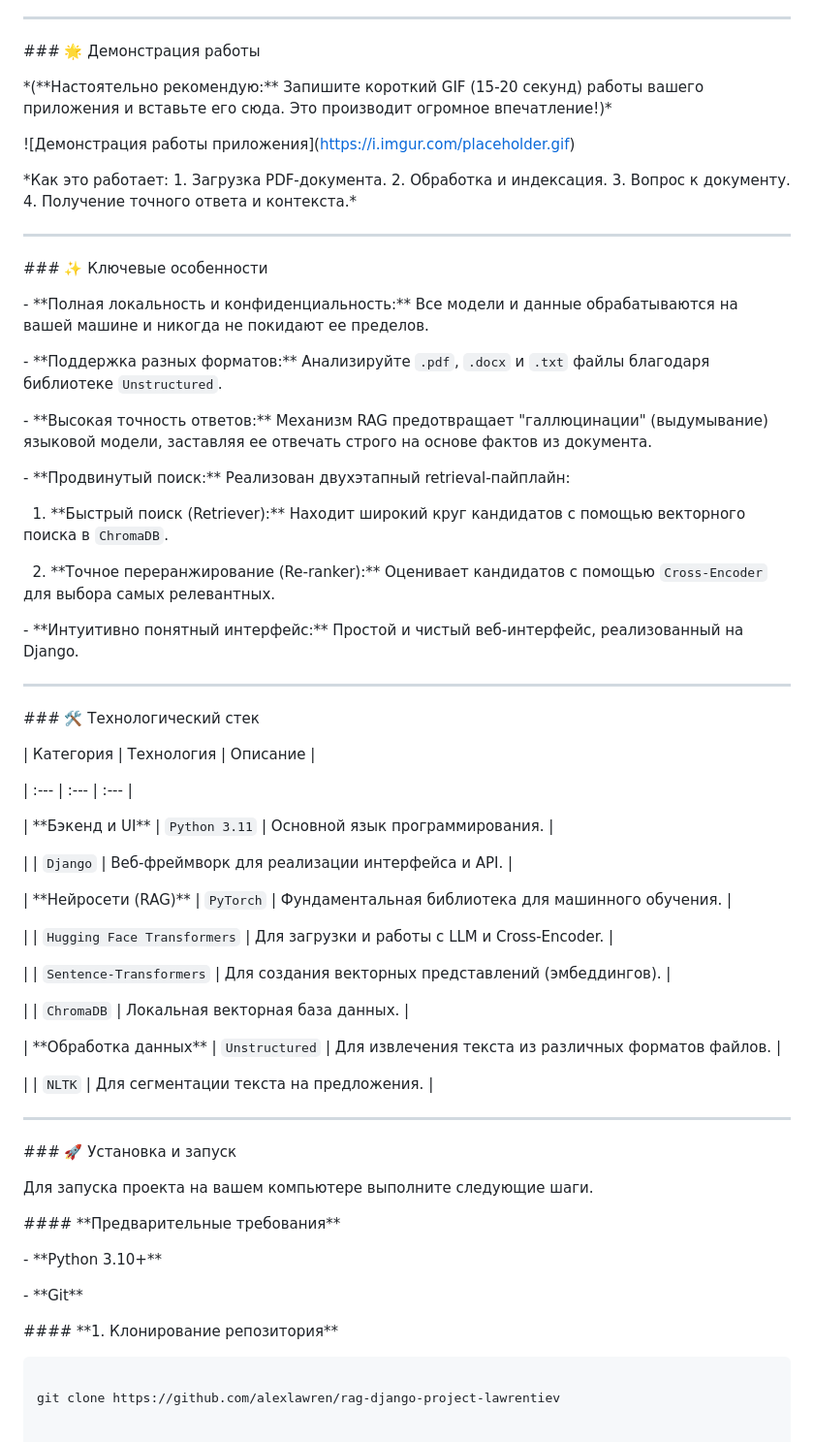
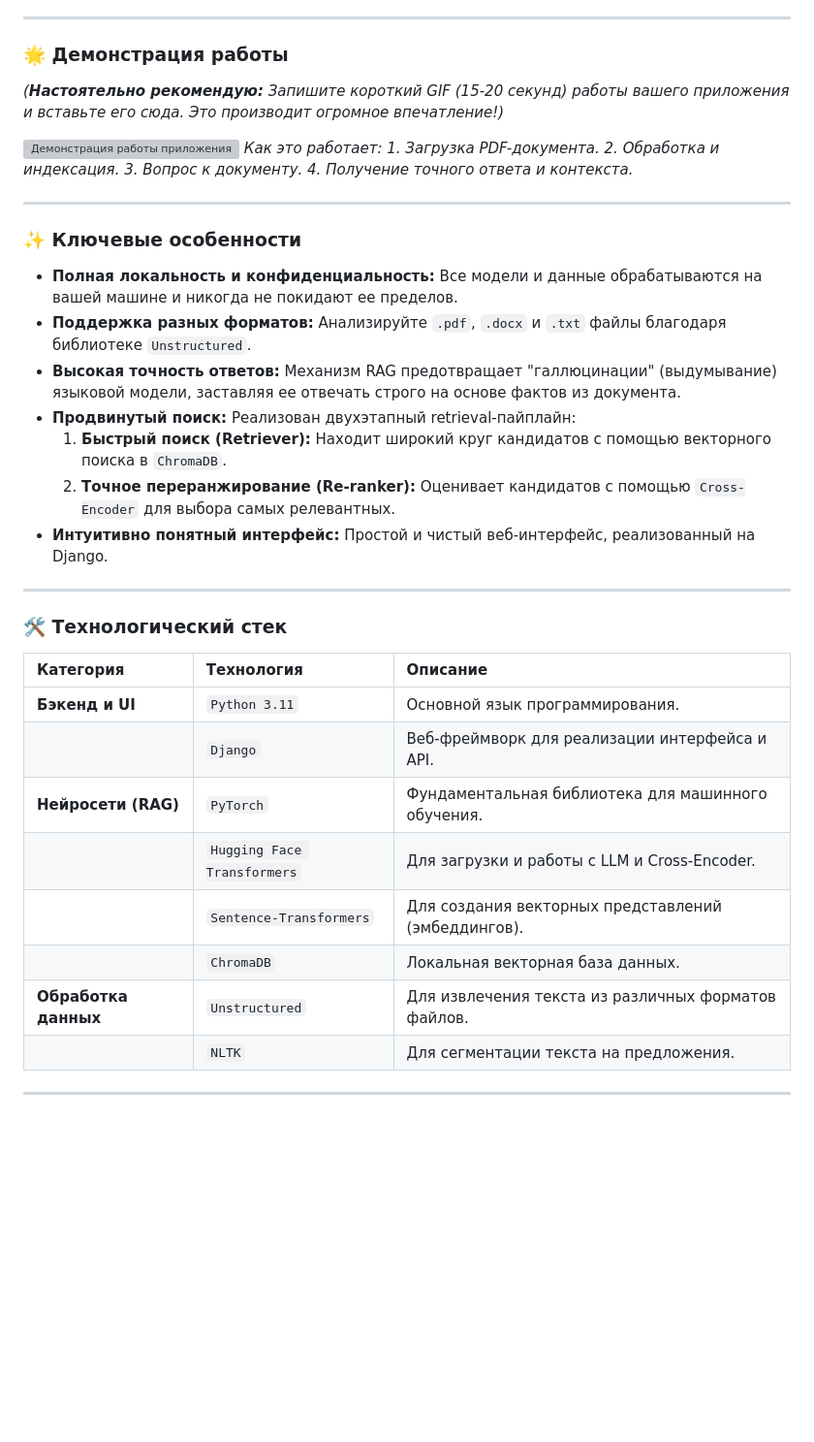
Before and after one commit to alexlawren/rag-django-project-lawrentiev, a Markdown page: README.md, the part around one of its changes. Shown at 97% size. Drawn GitHub-style; blank space fills up the shorter version; grey boxes are pictures that could not be loaded.

````diff
--- a/README.md
+++ b/README.md
@@ -16,98 +6,38 @@
 
 ---
 
+### 🌟 Демонстрация работы
 
+*(**Настоятельно рекомендую:** Запишите короткий GIF (15-20 секунд) работы вашего приложения и вставьте его сюда. Это производит огромное впечатление!)*
 
-\### 🌟 Демонстрация работы
-
-
-
-\*(\*\*Настоятельно рекомендую:\*\* Запишите короткий GIF (15-20 секунд) работы вашего приложения и вставьте его сюда. Это производит огромное впечатление!)\*
-
-
-
-!\[Демонстрация работы приложения](https://i.imgur.com/placeholder.gif)
-
-\*Как это работает: 1. Загрузка PDF-документа. 2. Обработка и индексация. 3. Вопрос к документу. 4. Получение точного ответа и контекста.\*
-
-
+![Демонстрация работы приложения](https://i.imgur.com/placeholder.gif)
+*Как это работает: 1. Загрузка PDF-документа. 2. Обработка и индексация. 3. Вопрос к документу. 4. Получение точного ответа и контекста.*
 
 ---
 
+### ✨ Ключевые особенности
 
-
-\### ✨ Ключевые особенности
-
-
-
-\- \*\*Полная локальность и конфиденциальность:\*\* Все модели и данные обрабатываются на вашей машине и никогда не покидают ее пределов.
-
-\- \*\*Поддержка разных форматов:\*\* Анализируйте `.pdf`, `.docx` и `.txt` файлы благодаря библиотеке `Unstructured`.
-
-\- \*\*Высокая точность ответов:\*\* Механизм RAG предотвращает "галлюцинации" (выдумывание) языковой модели, заставляя ее отвечать строго на основе фактов из документа.
-
-\- \*\*Продвинутый поиск:\*\* Реализован двухэтапный retrieval-пайплайн:
-
-&nbsp; 1.  \*\*Быстрый поиск (Retriever):\*\* Находит широкий круг кандидатов с помощью векторного поиска в `ChromaDB`.
-
-&nbsp; 2.  \*\*Точное переранжирование (Re-ranker):\*\* Оценивает кандидатов с помощью `Cross-Encoder` для выбора самых релевантных.
-
-\- \*\*Интуитивно понятный интерфейс:\*\* Простой и чистый веб-интерфейс, реализованный на Django.
-
-
+- **Полная локальность и конфиденциальность:** Все модели и данные обрабатываются на вашей машине и никогда не покидают ее пределов.
+- **Поддержка разных форматов:** Анализируйте `.pdf`, `.docx` и `.txt` файлы благодаря библиотеке `Unstructured`.
+- **Высокая точность ответов:** Механизм RAG предотвращает "галлюцинации" (выдумывание) языковой модели, заставляя ее отвечать строго на основе фактов из документа.
+- **Продвинутый поиск:** Реализован двухэтапный retrieval-пайплайн:
+    1.  **Быстрый поиск (Retriever):** Находит широкий круг кандидатов с помощью векторного поиска в `ChromaDB`.
+    2.  **Точное переранжирование (Re-ranker):** Оценивает кандидатов с помощью `Cross-Encoder` для выбора самых релевантных.
+- **Интуитивно понятный интерфейс:** Простой и чистый веб-интерфейс, реализованный на Django.
 
 ---
 
-
-
-\### 🛠️ Технологический стек
-
-
+### 🛠️ Технологический стек
 
 | Категория | Технология | Описание |
-
 | :--- | :--- | :--- |
-
-| \*\*Бэкенд и UI\*\* | `Python 3.11` | Основной язык программирования. |
-
+| **Бэкенд и UI** | `Python 3.11` | Основной язык программирования. |
 | | `Django` | Веб-фреймворк для реализации интерфейса и API. |
-
-| \*\*Нейросети (RAG)\*\* | `PyTorch` | Фундаментальная библиотека для машинного обучения. |
-
+| **Нейросети (RAG)** | `PyTorch` | Фундаментальная библиотека для машинного обучения. |
 | | `Hugging Face Transformers` | Для загрузки и работы с LLM и Cross-Encoder. |
-
 | | `Sentence-Transformers` | Для создания векторных представлений (эмбеддингов). |
-
 | | `ChromaDB` | Локальная векторная база данных. |
-
-| \*\*Обработка данных\*\* | `Unstructured` | Для извлечения текста из различных форматов файлов. |
-
+| **Обработка данных** | `Unstructured` | Для извлечения текста из различных форматов файлов. |
 | | `NLTK` | Для сегментации текста на предложения. |
 
-
-
 ---
-
-
-
-\### 🚀 Установка и запуск
-
-
-
-Для запуска проекта на вашем компьютере выполните следующие шаги.
-
-
-
-\#### \*\*Предварительные требования\*\*
-
-\- \*\*Python 3.10+\*\*
-
-\- \*\*Git\*\*
-
-
-
-\#### \*\*1. Клонирование репозитория\*\*
-
-```bash
-
-git clone https://github.com/alexlawren/rag-django-project-lawrentiev
````
Also changed, not shown: other parts of README.md (+3 -13 lines).
